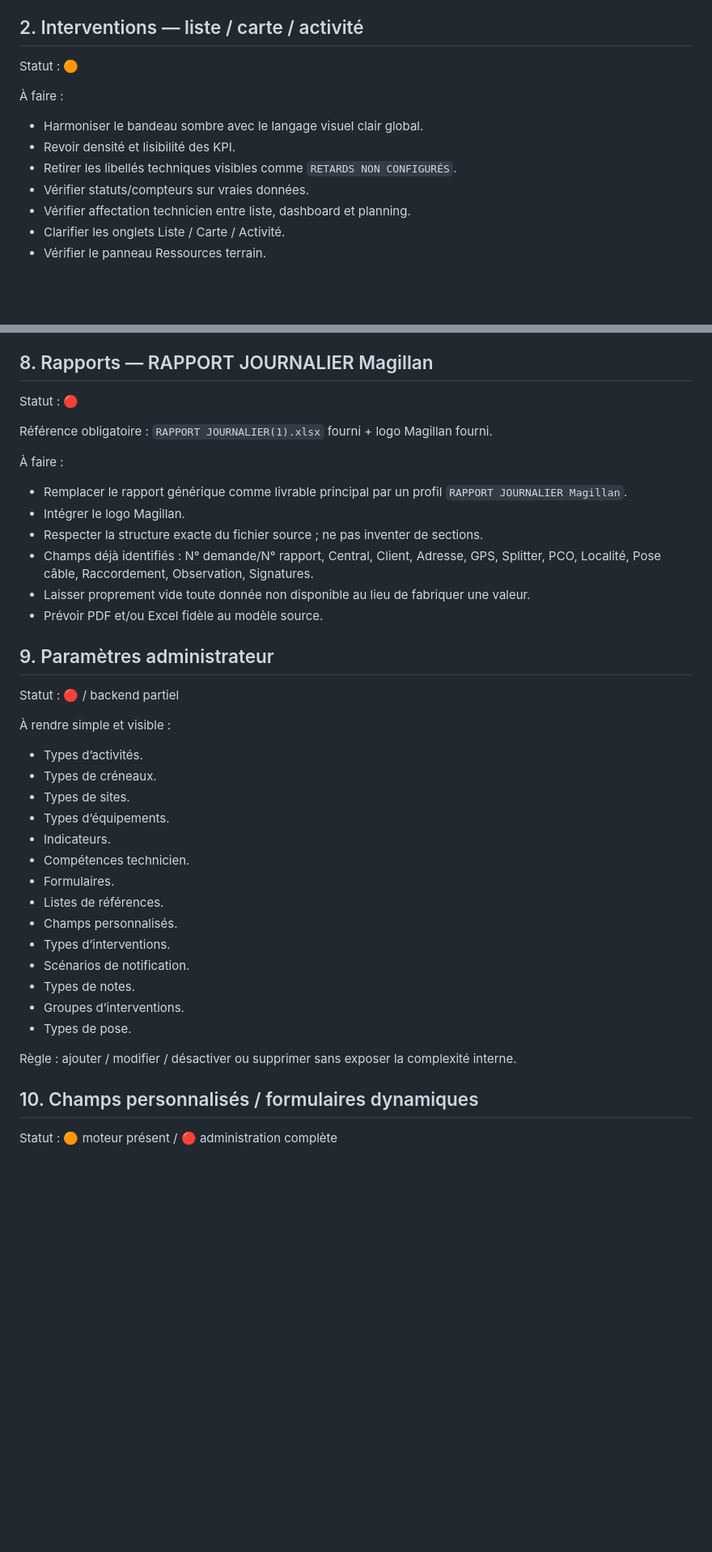
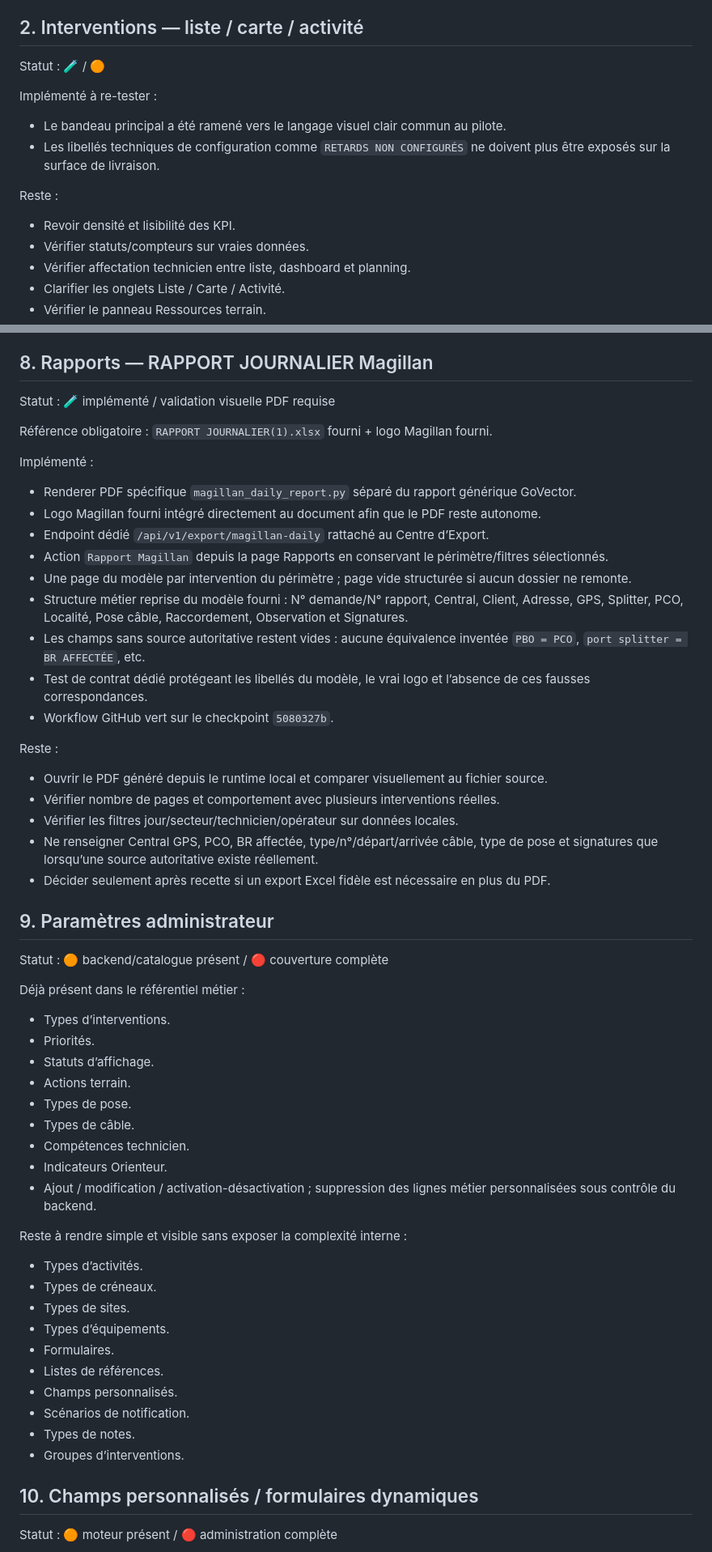
Before and after one commit to ia-dev-talk/GoVector, a Markdown page: DELIVERY_RECIPE_TRACKER.md, 2 parts joined by grey strips. Shown at 81% size. Drawn GitHub-style; blank space fills up the shorter version.

Commit message:
docs: record green delivery checkpoint and Magillan status

```diff
--- a/DELIVERY_RECIPE_TRACKER.md
+++ b/DELIVERY_RECIPE_TRACKER.md
@@ -40,12 +51,14 @@ Reste :
 
 ## 2. Interventions — liste / carte / activité
 
-Statut : 🟠
+Statut : 🧪 / 🟠
 
-À faire :
-- Harmoniser le bandeau sombre avec le langage visuel clair global.
+Implémenté à re-tester :
+- Le bandeau principal a été ramené vers le langage visuel clair commun au pilote.
+- Les libellés techniques de configuration comme `RETARDS NON CONFIGURÉS` ne doivent plus être exposés sur la surface de livraison.
+
+Reste :
 - Revoir densité et lisibilité des KPI.
-- Retirer les libellés techniques visibles comme `RETARDS NON CONFIGURÉS`.
 - Vérifier statuts/compteurs sur vraies données.
 - Vérifier affectation technicien entre liste, dashboard et planning.
 - Clarifier les onglets Liste / Carte / Activité.
@@ -141,39 +162,54 @@ Reste :
 
 ## 8. Rapports — RAPPORT JOURNALIER Magillan
 
-Statut : 🔴
+Statut : 🧪 implémenté / validation visuelle PDF requise
 
 Référence obligatoire : `RAPPORT JOURNALIER(1).xlsx` fourni + logo Magillan fourni.
 
-À faire :
-- Remplacer le rapport générique comme livrable principal par un profil `RAPPORT JOURNALIER Magillan`.
-- Intégrer le logo Magillan.
-- Respecter la structure exacte du fichier source ; ne pas inventer de sections.
-- Champs déjà identifiés : N° demande/N° rapport, Central, Client, Adresse, GPS, Splitter, PCO, Localité, Pose câble, Raccordement, Observation, Signatures.
-- Laisser proprement vide toute donnée non disponible au lieu de fabriquer une valeur.
-- Prévoir PDF et/ou Excel fidèle au modèle source.
+Implémenté :
+- Renderer PDF spécifique `magillan_daily_report.py` séparé du rapport générique GoVector.
+- Logo Magillan fourni intégré directement au document afin que le PDF reste autonome.
+- Endpoint dédié `/api/v1/export/magillan-daily` rattaché au Centre d’Export.
+- Action `Rapport Magillan` depuis la page Rapports en conservant le périmètre/filtres sélectionnés.
+- Une page du modèle par intervention du périmètre ; page vide structurée si aucun dossier ne remonte.
+- Structure métier reprise du modèle fourni : N° demande/N° rapport, Central, Client, Adresse, GPS, Splitter, PCO, Localité, Pose câble, Raccordement, Observation et Signatures.
+- Les champs sans source autoritative restent vides : aucune équivalence inventée `PBO = PCO`, `port splitter = BR AFFECTÉE`, etc.
+- Test de contrat dédié protégeant les libellés du modèle, le vrai logo et l’absence de ces fausses correspondances.
+- Workflow GitHub vert sur le checkpoint `5080327b`.
+
+Reste :
+- Ouvrir le PDF généré depuis le runtime local et comparer visuellement au fichier source.
+- Vérifier nombre de pages et comportement avec plusieurs interventions réelles.
+- Vérifier les filtres jour/secteur/technicien/opérateur sur données locales.
+- Ne renseigner Central GPS, PCO, BR affectée, type/n°/départ/arrivée câble, type de pose et signatures que lorsqu’une source autoritative existe réellement.
+- Décider seulement après recette si un export Excel fidèle est nécessaire en plus du PDF.
 
 ## 9. Paramètres administrateur
 
-Statut : 🔴 / backend partiel
+Statut : 🟠 backend/catalogue présent / 🔴 couverture complète
 
-À rendre simple et visible :
+Déjà présent dans le référentiel métier :
+- Types d’interventions.
+- Priorités.
+- Statuts d’affichage.
+- Actions terrain.
+- Types de pose.
+- Types de câble.
+- Compétences technicien.
+- Indicateurs Orienteur.
+- Ajout / modification / activation-désactivation ; suppression des lignes métier personnalisées sous contrôle du backend.
+
+Reste à rendre simple et visible sans exposer la complexité interne :
 - Types d’activités.
 - Types de créneaux.
 - Types de sites.
 - Types d’équipements.
-- Indicateurs.
-- Compétences technicien.
 - Formulaires.
 - Listes de références.
 - Champs personnalisés.
-- Types d’interventions.
 - Scénarios de notification.
 - Types de notes.
 - Groupes d’interventions.
-- Types de pose.
-
-Règle : ajouter / modifier / désactiver ou supprimer sans exposer la complexité interne.
 
 ## 10. Champs personnalisés / formulaires dynamiques
 
```
Also changed, not shown: other parts of DELIVERY_RECIPE_TRACKER.md (+42 -19 lines).
